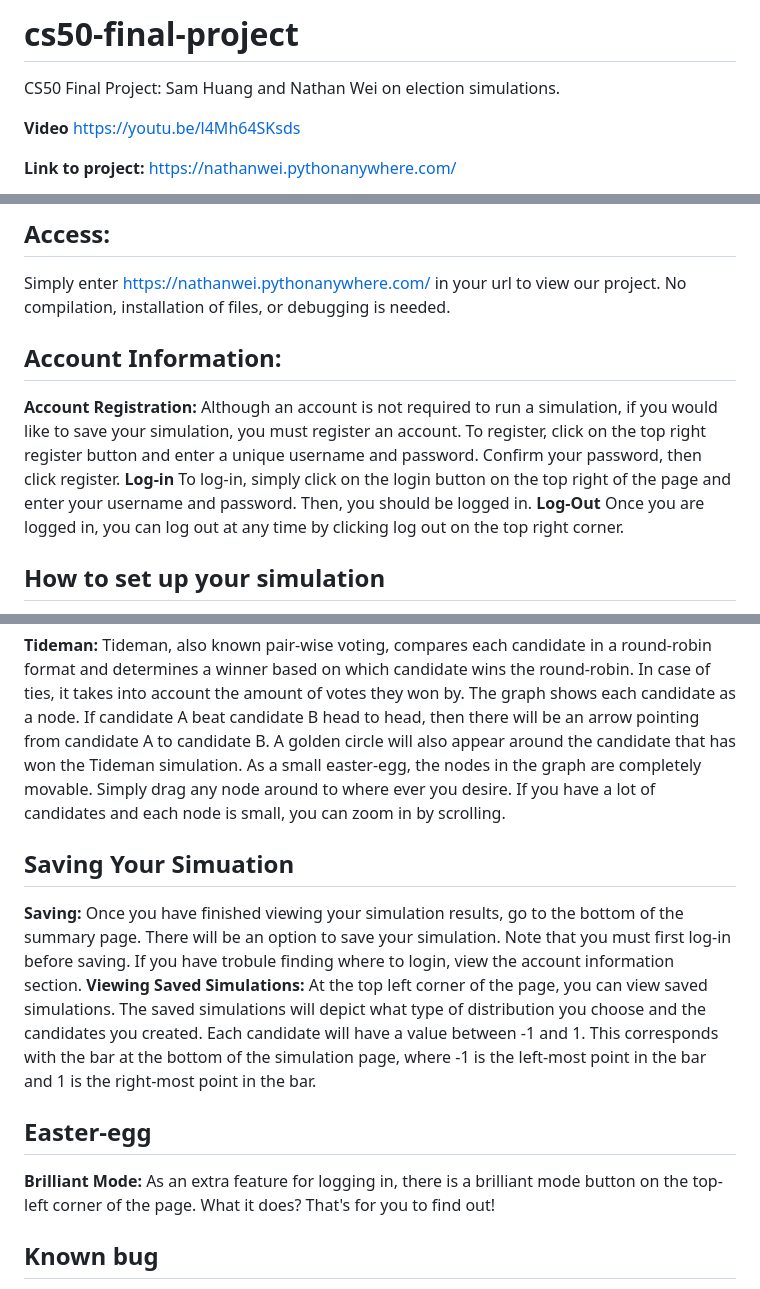
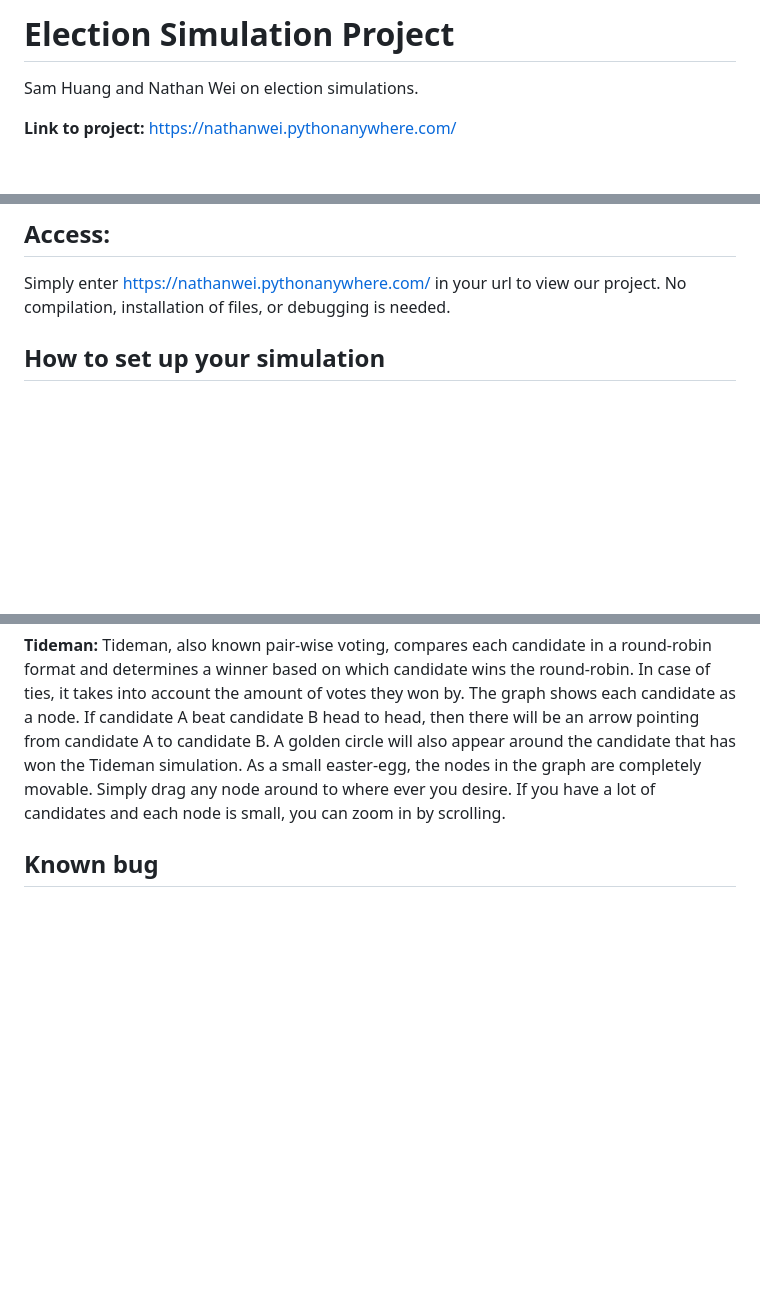
Before and after one commit to nathandwei/Election-Simulator, a Markdown page: README.md, 3 parts joined by grey strips. Rendered like a GitHub page; blank space fills up the shorter version.

Commit message:
read me and design update

```diff
--- a/README.md
+++ b/README.md
@@ -1,7 +1,5 @@
-# cs50-final-project
-CS50 Final Project: Sam Huang and Nathan Wei on election simulations.
-
-**Video** https://youtu.be/l4Mh64SKsds
+# Election Simulation Project
+Sam Huang and Nathan Wei on election simulations.
 
 **Link to project:** https://nathanwei.pythonanywhere.com/
 
@@ -10,11 +8,6 @@ CS50 Final Project: Sam Huang and Nathan Wei on election simulations.
 ## Access:
 Simply enter https://nathanwei.pythonanywhere.com/ in your url to view our project.
 No compilation, installation of files, or debugging is needed.
-
-## Account Information:
-**Account Registration:** Although an account is not required to run a simulation, if you would like to save your simulation, you must register an account. To register, click on the top right register button and enter a unique username and password. Confirm your password, then click register.
-**Log-in** To log-in, simply click on the login button on the top right of the page and enter your username and password. Then, you should be logged in.
-**Log-Out** Once you are logged in, you can log out at any time by clicking log out on the top right corner.
 
 ## How to set up your simulation
 
@@ -30,14 +23,6 @@ No compilation, installation of files, or debugging is needed.
 
 **Tideman:** Tideman, also known pair-wise voting, compares each candidate in a round-robin format and determines a winner based on which candidate wins the round-robin. In case of ties, it takes into account the amount of votes they won by. The graph shows each candidate as a node. If candidate A beat candidate B head to head, then there will be an arrow pointing from candidate A to candidate B. A golden circle will also appear around the candidate that has won the Tideman simulation. As a small easter-egg, the nodes in the graph are completely movable. Simply drag any node around to where ever you desire. If you have a lot of candidates and each node is small, you can zoom in by scrolling.
 
-## Saving Your Simuation
-**Saving:** Once you have finished viewing your simulation results, go to the bottom of the summary page. There will be an option to save your simulation. Note that you must first log-in before saving. If you have trobule finding where to login, view the account information section.
-**Viewing Saved Simulations:** At the top left corner of the page, you can view saved simulations. The saved simulations will depict what type of distribution you choose and the candidates you created. Each candidate will have a value between -1 and 1. This corresponds with the bar at the bottom of the simulation page, where -1 is the left-most point in the bar and 1 is the right-most point in the bar.
-
-## Easter-egg
-
-**Brilliant Mode:** As an extra feature for logging in, there is a brilliant mode button on the top-left corner of the page. What it does? That's for you to find out!
-
 ## Known bug
 
 **Duplicate Names:** Although it is very unlikely to happen, if two candidates receive the same generated name (out of 7000 names), the tideman graph will think they are the same candidate and will not be accurate (although it will not crash).
```
Also changed, not shown: DESIGN.md (+2 -10 lines).
